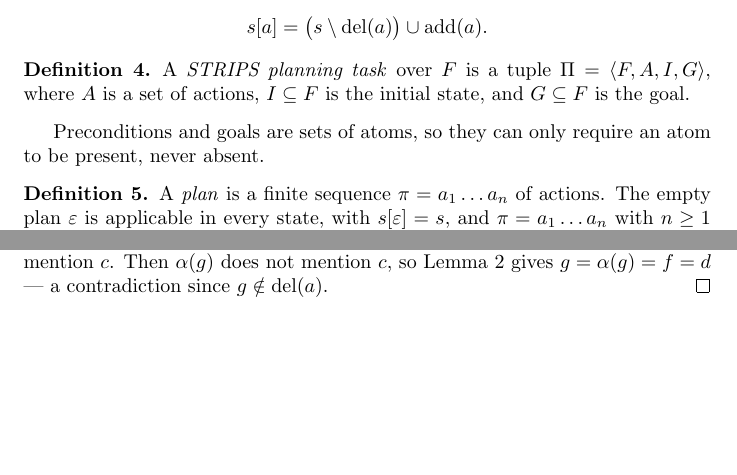
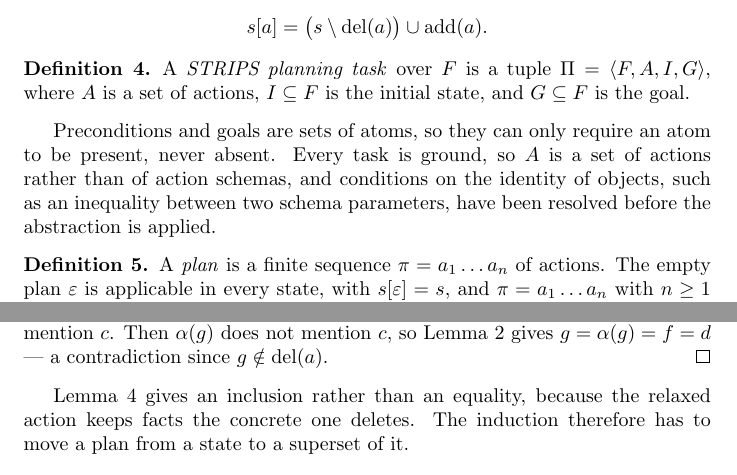
Before and after one commit to tempate/Abstract-Planning-Framework, a LaTeX document (theory/overapproximation.tex): two parts of pages 1 and 2 of 3 before the commit and two parts of pages 1 and 3 of 3 after it, joined at a grey line, cut so that both start at the same text, the shorter picture padded with empty space. Compiled offline with pdfLaTeX.

Commit message:
Add small talk

```diff
--- a/theory/overapproximation.tex
+++ b/theory/overapproximation.tex
@@ -36,7 +36,7 @@ An \emph{action} $a$ is a triple $\langle \mathrm{pre}(a), \mathrm{add}(a), \mat
 A \emph{STRIPS planning task} over $F$ is a tuple $\Pi = \langle F,A,I,G\rangle$, where $A$ is a set of actions, $I \subseteq F$ is the initial state, and $G \subseteq F$ is the goal.
 \end{definition}
 
-Preconditions and goals are sets of atoms, so they can only require an atom to be present, never absent.
+Preconditions and goals are sets of atoms, so they can only require an atom to be present, never absent. Every task is ground, so $A$ is a set of actions rather than of action schemas, and conditions on the identity of objects, such as an inequality between two schema parameters, have been resolved before the abstraction is applied.
 
 \begin{definition}
 A \emph{plan} is a finite sequence $\pi = a_1 \dots a_n$ of actions. The empty plan $\varepsilon$ is applicable in every state, with $s[\varepsilon] = s$, and $\pi = a_1 \dots a_n$ with $n \geq 1$ is \emph{applicable} in $s$ if $a_1$ is applicable in $s$ and $a_2 \dots a_n$ is applicable in $s[a_1]$. The plan then leads to
@@ -131,6 +133,8 @@ By Definitions~\ref{def:action},~\ref{def:alpha} and~\ref{def:relaxed}, we have
 \end{align*}
 and it suffices to show that $\alpha(s \setminus \mathrm{del}(a)) \subseteq \alpha(s) \setminus \mathrm{del}^r(a)$. Let $f \in \alpha(s \setminus \mathrm{del}(a))$, so $f \in \alpha(s)$ by Lemma~\ref{lem:image}, and $f = \alpha(g)$ for some $g \in s$ with $g \notin \mathrm{del}(a)$. Suppose towards a contradiction that $f \in \mathrm{del}^r(a)$. By Definition~\ref{def:relaxed}, we have $f = \alpha(d)$ for some $d \in \mathrm{del}(a)$ mentioning no object of $C$, so $f = d$ by Lemma~\ref{lem:fixed} and $f$ does not mention $c$. Then $\alpha(g)$ does not mention $c$, so Lemma~\ref{lem:fixed} gives $g = \alpha(g) = f = d$ --- a contradiction since $g \notin \mathrm{del}(a)$.
 \end{proof}
+
+Lemma~\ref{lem:progress} gives an inclusion rather than an equality, because the relaxed action keeps facts the concrete one deletes. The induction therefore has to move a plan from a state to a superset of it.
 
 \begin{lemma}\label{lem:mono}
 Let $s \subseteq t$ be states and let $\pi$ be applicable in $s$. Then $\pi$ is applicable in $t$ and $s[\pi] \subseteq t[\pi]$.
```
Also changed, not shown: theory/overapproximation.tex (4 more changed lines).
